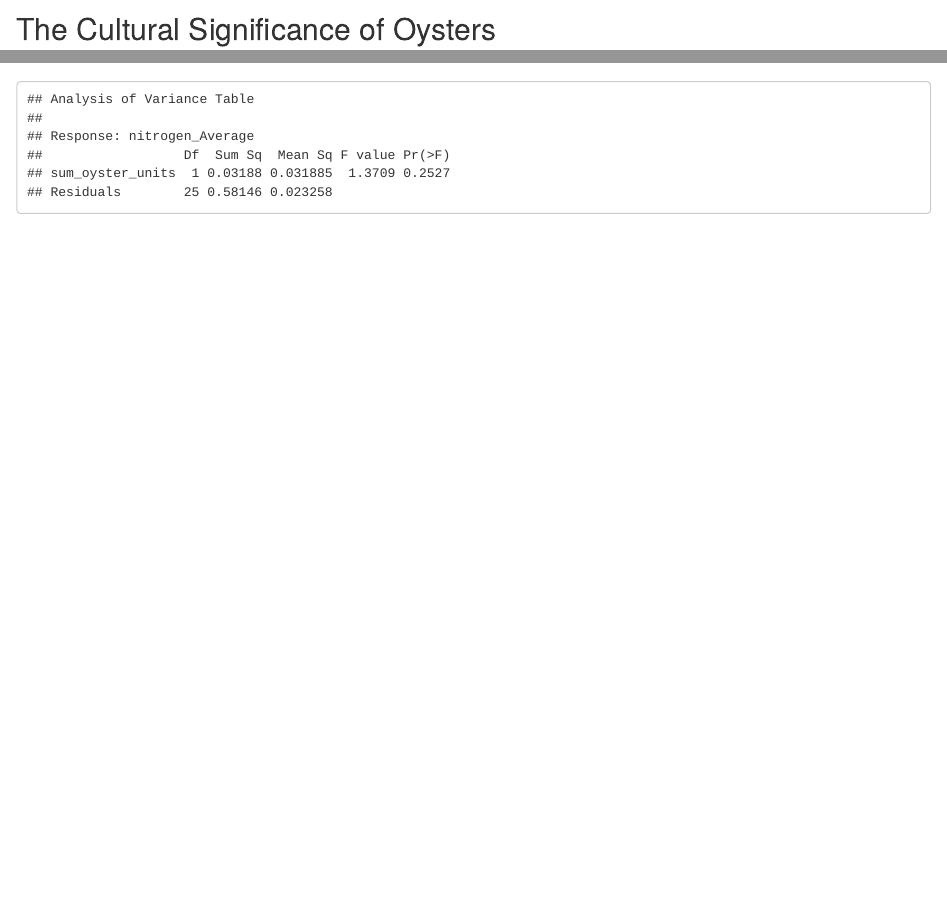
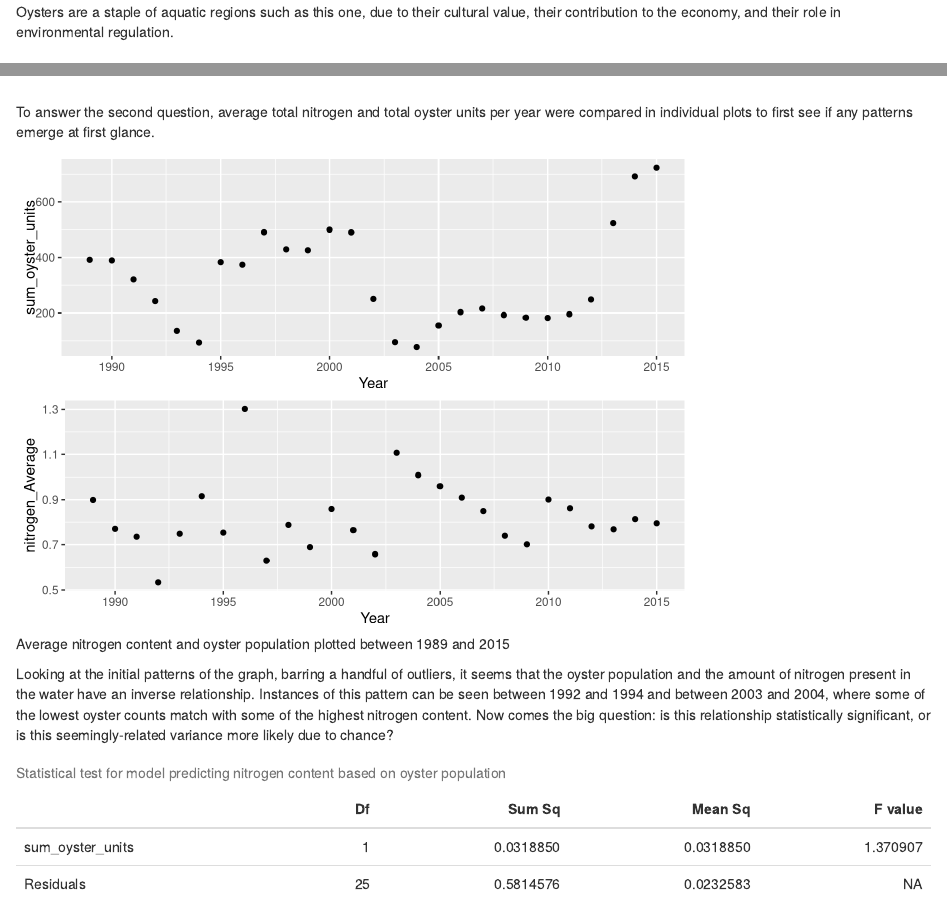
Before and after one commit to Audreyb3380/tracking_oystRs, an R Markdown document (Final_Project.Rmd): the page in a window 1100 px wide, from 270 px down, and a second part further down, joined at a grey line. Rendered offline with R 4.5, knitr and Pandoc, with nearby package versions; some code elsewhere in the file could not run offline.

Commit message:
adding narrative to results

````diff
--- a/Final_Project.Rmd
+++ b/Final_Project.Rmd
@@ -28,7 +28,7 @@ Eastern oysters (*Crassostrea virginica*) are a staple species of the Chesapeake
 plot_usmap(include=c("DE","NJ","MD","VA","PA"))
 ```
 
-
+Oysters are a staple of aquatic regions such as this one, due to their cultural value, their contribution to the economy, and their role in environmental regulation.
 
 ## The Cultural Significance of Oysters
 Oysters have long played a crucial role in the cultural history of the Chesapeake Bay. According to a cultural model assessment conducted by Paolisso and Dery [@paolisso2010cultural], the restoration of oyster populations in the region is a topic of significant importance. The study explores various oyster restoration alternatives and provides insights into the cultural perspectives surrounding these efforts.  The cultural significance of oysters in the Chesapeake Bay extends beyond their ecological impact. Paolisso and Dery [@paolisso2010cultural] discuss how different restoration approaches are perceived within the local communities. Oysters are not merely a commodity; they are deeply embedded in the cultural fabric, shaping traditions and community practices. Understanding the cultural dimensions of oyster restoration is essential for developing sustainable and community-supported initiatives in the Chesapeake Bay region.
@@ -93,13 +93,21 @@ kable_styling(best.dat.kb)
 
 ```
 
-```{r nitrogen data, echo=F, message=F}
+To answer the second question, average total nitrogen and total oyster units per year were compared in individual plots to first see if any patterns emerge at first glance.
+
+```{r nitrogen plots, echo=F, message=F,fig.cap="Average nitrogen content and oyster population plotted between 1989 and 2015"}
 nitro.plot <- ggplot(dat,aes(x=Year,y=nitrogen_Average))+geom_point()
 oys.plot <- ggplot(dat,aes(x=Year,y=sum_oyster_units))+geom_point()
 grid.arrange(oys.plot,nitro.plot)
+```
 
+Looking at the initial patterns of the graph, barring a handful of outliers, it seems that the oyster population and the amount of nitrogen present in the water have an inverse relationship. Instances of this pattern can be seen between 1992 and 1994 and between 2003 and 2004, where some of the lowest oyster counts match with some of the highest nitrogen content. Now comes the big question: is this relationship statistically significant, or is this seemingly-related variance more likely due to chance?
+
+```{r nitrogen model, echo=F, message=F}
 nit.lm <- lm(nitrogen_Average~sum_oyster_units,dat,na.action="na.fail")
-anova(nit.lm)
+nit.aic <- anova(nit.lm)
+nit.kb <- kable(nit.aic[1:4],caption="Statistical test for model predicting nitrogen content based on oyster population")
+kable_styling(nit.kb)
 ```
 
 
````
Also changed, not shown: Final_Project.html, Final_Project.Rmd (2 more changed lines).
